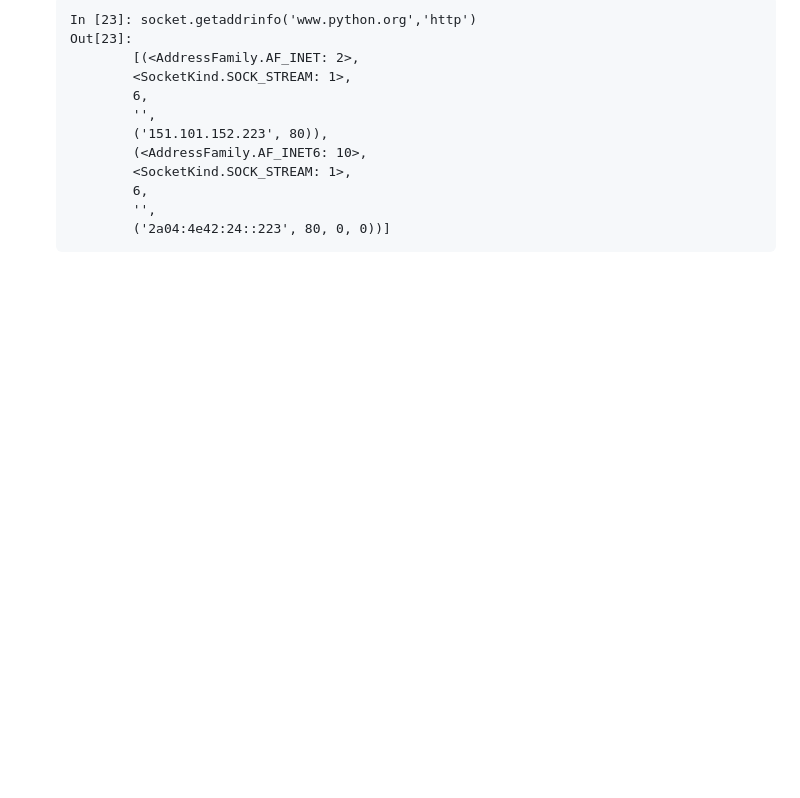
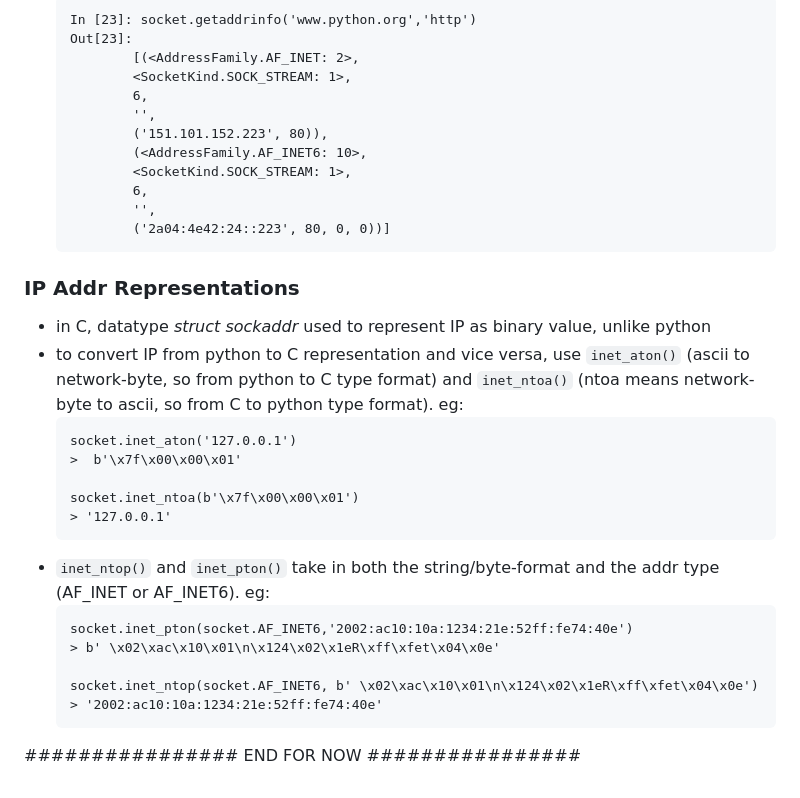
Before and after one commit to eXpl017/Sockets, a Markdown page: socket.md, the part around the change. Drawn GitHub-style; blank space fills up the shorter version.

Commit message:
added ip representation funcs

````diff
--- a/socket.md
+++ b/socket.md
@@ -68,3 +68,23 @@ Datagram sockets are usually associated with UDP, and stream sockets with TCP.
             '',
             ('2a04:4e42:24::223', 80, 0, 0))]
     ```
+
+### IP Addr Representations
+  - in C, datatype *struct sockaddr* used to represent IP as binary value, unlike python
+  - to convert IP from python to C representation and vice versa, use ```inet_aton()``` (ascii to network-byte, so from python to C type format) and ```inet_ntoa()``` (ntoa means network-byte to ascii, so from C to python type format). eg:
+    ```
+    socket.inet_aton('127.0.0.1')
+    >  b'\x7f\x00\x00\x01'
+
+    socket.inet_ntoa(b'\x7f\x00\x00\x01')
+    > '127.0.0.1'
+    ```
+  - ```inet_ntop()``` and ```inet_pton()``` take in both the string/byte-format and the addr type (AF_INET or AF_INET6). eg:
+    ```
+    socket.inet_pton(socket.AF_INET6,'2002:ac10:10a:1234:21e:52ff:fe74:40e')
+    > b' \x02\xac\x10\x01\n\x124\x02\x1eR\xff\xfet\x04\x0e'
+
+    socket.inet_ntop(socket.AF_INET6, b' \x02\xac\x10\x01\n\x124\x02\x1eR\xff\xfet\x04\x0e')
+    > '2002:ac10:10a:1234:21e:52ff:fe74:40e'
+    ```
+################ END FOR NOW ################
````
